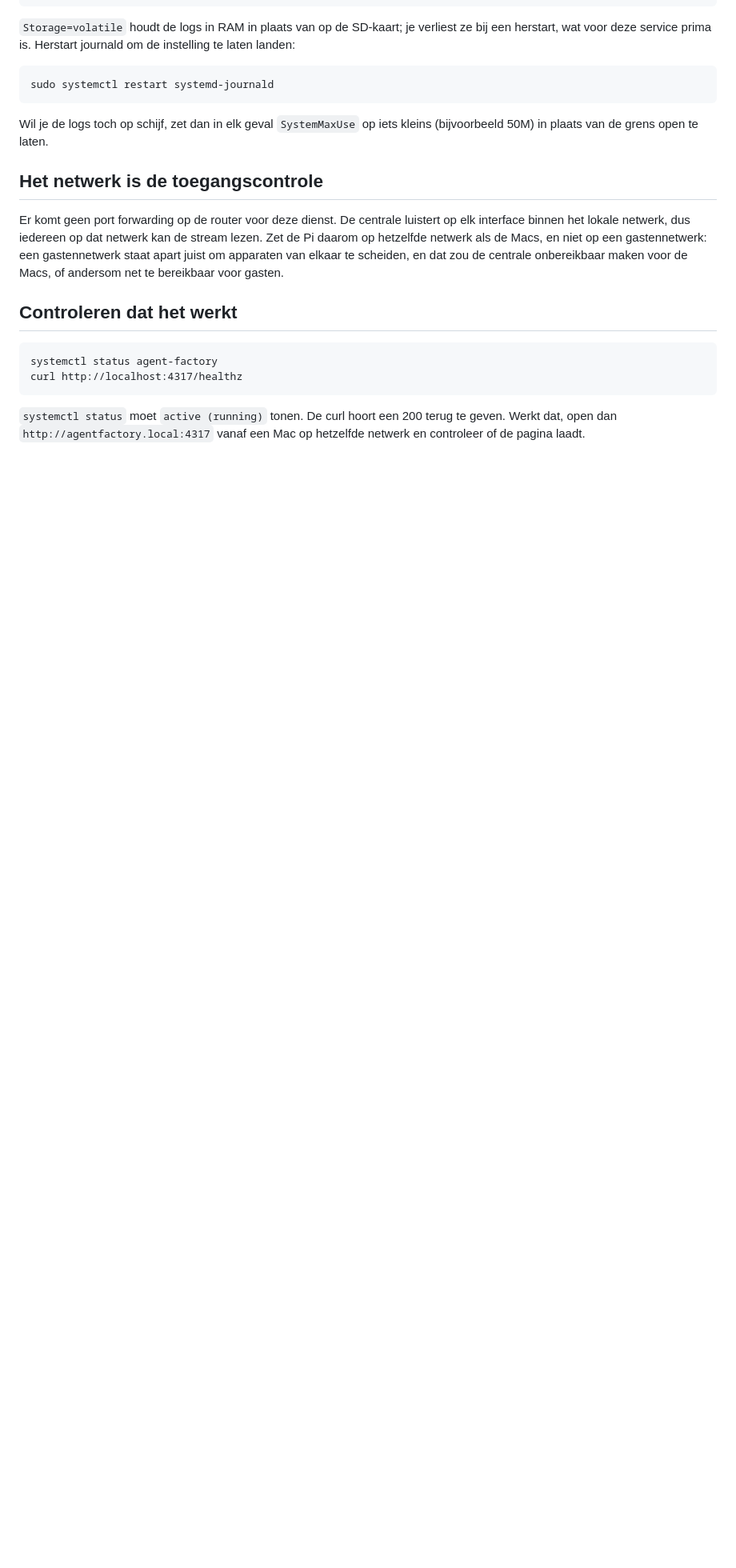
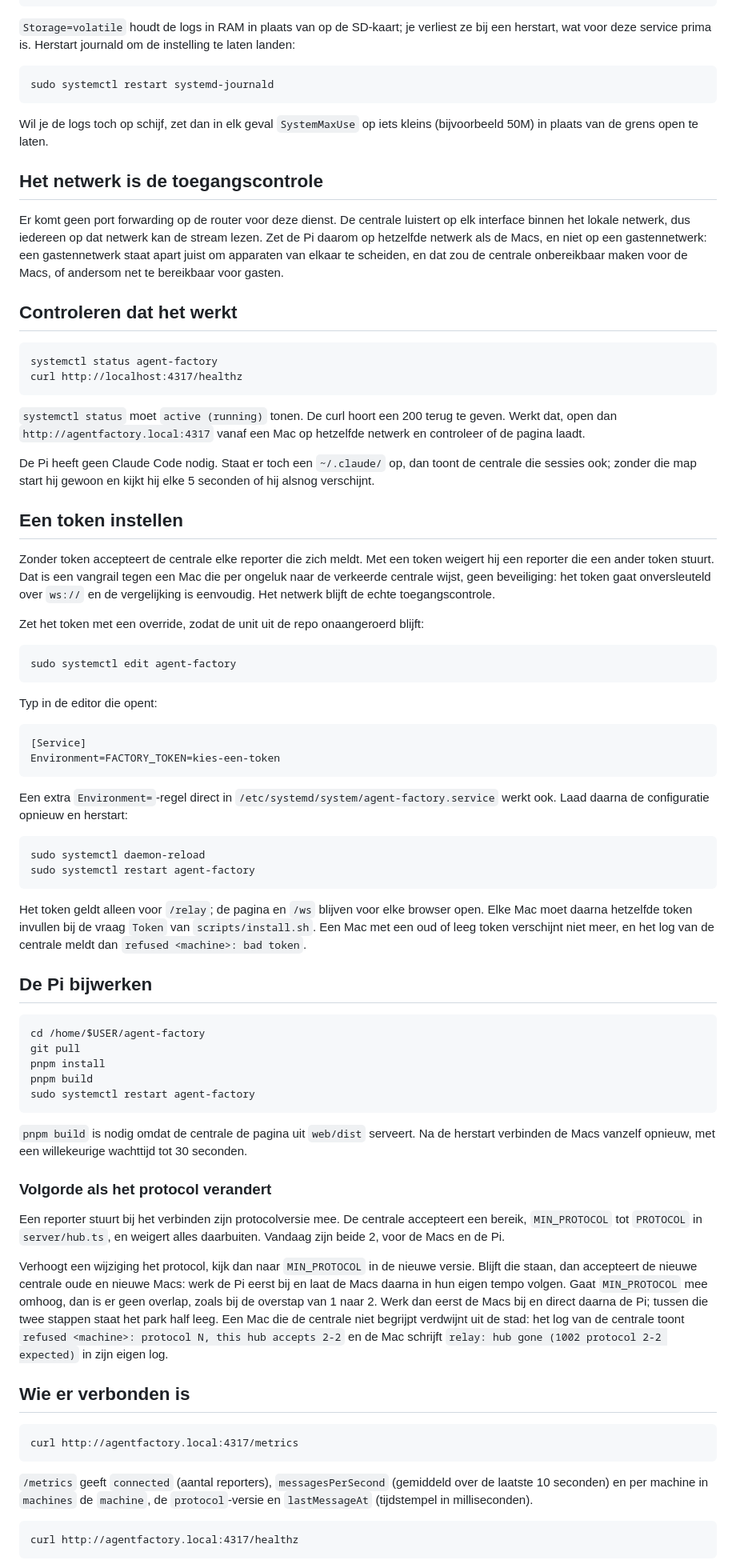
Before and after one commit to WahidN/agent-factory, a Markdown page: deploy/pi.md, the part around one of its changes. Shown at 80% size. Drawn GitHub-style; blank space fills up the shorter version.

Commit message:
docs(deploy): add token, updating, protocol rollout, metrics, logs and troubleshooting to pi.md

````diff
--- a/deploy/pi.md
+++ b/deploy/pi.md
@@ -103,3 +103,62 @@ curl http://localhost:4317/healthz
 ```
 
 `systemctl status` moet `active (running)` tonen. De curl hoort een 200 terug te geven. Werkt dat, open dan `http://agentfactory.local:4317` vanaf een Mac op hetzelfde netwerk en controleer of de pagina laadt.
+
+De Pi heeft geen Claude Code nodig. Staat er toch een `~/.claude/` op, dan toont de centrale die sessies ook; zonder die map start hij gewoon en kijkt hij elke 5 seconden of hij alsnog verschijnt.
+
+## Een token instellen
+
+Zonder token accepteert de centrale elke reporter die zich meldt. Met een token weigert hij een reporter die een ander token stuurt. Dat is een vangrail tegen een Mac die per ongeluk naar de verkeerde centrale wijst, geen beveiliging: het token gaat onversleuteld over `ws://` en de vergelijking is eenvoudig. Het netwerk blijft de echte toegangscontrole.
+
+Zet het token met een override, zodat de unit uit de repo onaangeroerd blijft:
+
+```
+sudo systemctl edit agent-factory
+```
+
+Typ in de editor die opent:
+
+```
+[Service]
+Environment=FACTORY_TOKEN=kies-een-token
+```
+
+Een extra `Environment=`-regel direct in `/etc/systemd/system/agent-factory.service` werkt ook. Laad daarna de configuratie opnieuw en herstart:
+
+```
+sudo systemctl daemon-reload
+sudo systemctl restart agent-factory
+```
+
+Het token geldt alleen voor `/relay`; de pagina en `/ws` blijven voor elke browser open. Elke Mac moet daarna hetzelfde token invullen bij de vraag `Token` van `scripts/install.sh`. Een Mac met een oud of leeg token verschijnt niet meer, en het log van de centrale meldt dan `refused <machine>: bad token`.
+
+## De Pi bijwerken
+
+```
+cd /home/$USER/agent-factory
+git pull
+pnpm install
+pnpm build
+sudo systemctl restart agent-factory
+```
+
+`pnpm build` is nodig omdat de centrale de pagina uit `web/dist` serveert. Na de herstart verbinden de Macs vanzelf opnieuw, met een willekeurige wachttijd tot 30 seconden.
+
+### Volgorde als het protocol verandert
+
+Een reporter stuurt bij het verbinden zijn protocolversie mee. De centrale accepteert een bereik, `MIN_PROTOCOL` tot `PROTOCOL` in `server/hub.ts`, en weigert alles daarbuiten. Vandaag zijn beide 2, voor de Macs en de Pi.
+
+Verhoogt een wijziging het protocol, kijk dan naar `MIN_PROTOCOL` in de nieuwe versie. Blijft die staan, dan accepteert de nieuwe centrale oude en nieuwe Macs: werk de Pi eerst bij en laat de Macs daarna in hun eigen tempo volgen. Gaat `MIN_PROTOCOL` mee omhoog, dan is er geen overlap, zoals bij de overstap van 1 naar 2. Werk dan eerst de Macs bij en direct daarna de Pi; tussen die twee stappen staat het park half leeg. Een Mac die de centrale niet begrijpt verdwijnt uit de stad: het log van de centrale toont `refused <machine>: protocol N, this hub accepts 2-2` en de Mac schrijft `relay: hub gone (1002 protocol 2-2 expected)` in zijn eigen log.
+
+## Wie er verbonden is
+
+```
+curl http://agentfactory.local:4317/metrics
+```
+
+`/metrics` geeft `connected` (aantal reporters), `messagesPerSecond` (gemiddeld over de laatste 10 seconden) en per machine in `machines` de `machine`, de `protocol`-versie en `lastMessageAt` (tijdstempel in milliseconden).
+
+```
+curl http://agentfactory.local:4317/healthz
+```
+
````
Also changed, not shown: other parts of deploy/pi.md (+21 -0 lines).
